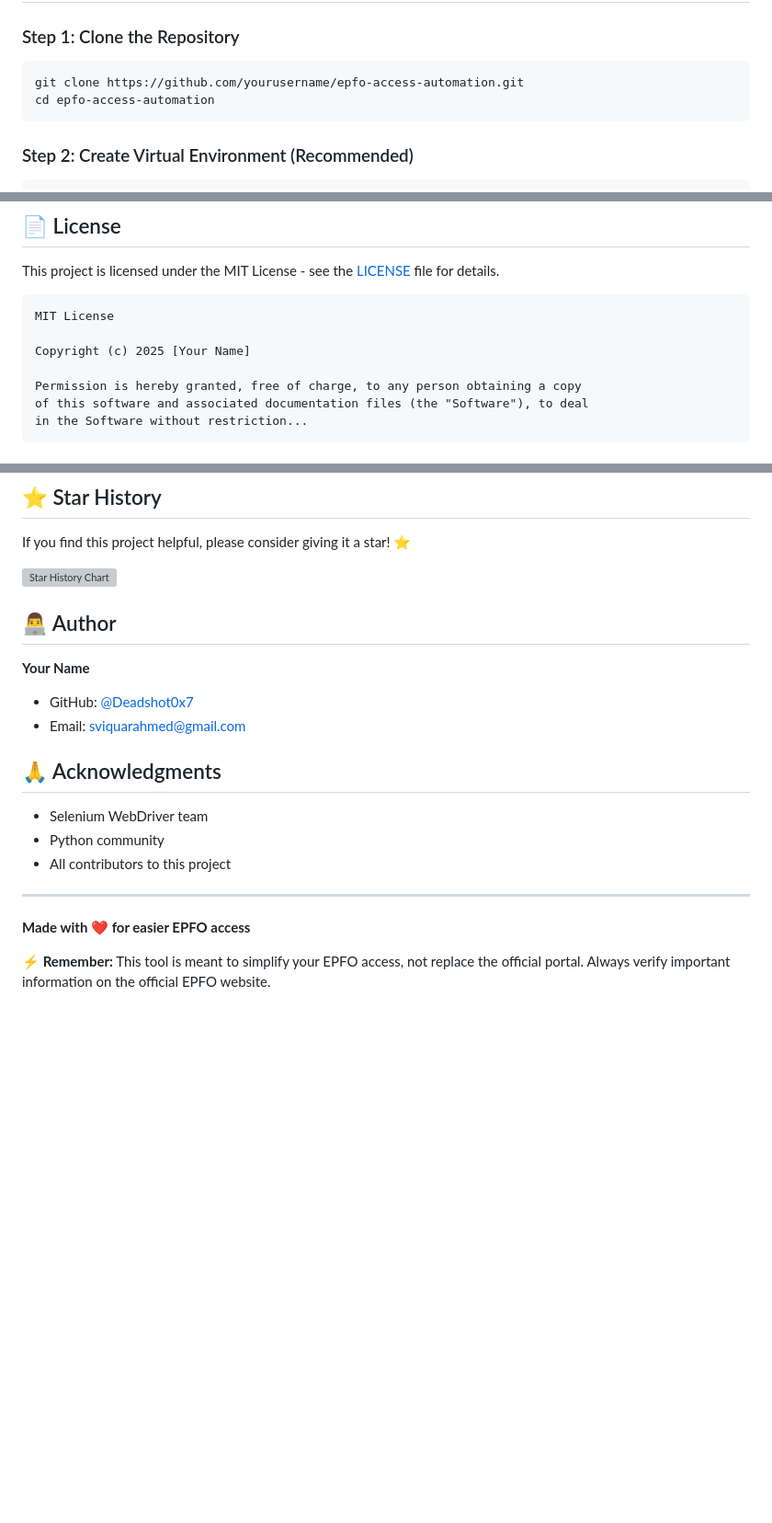
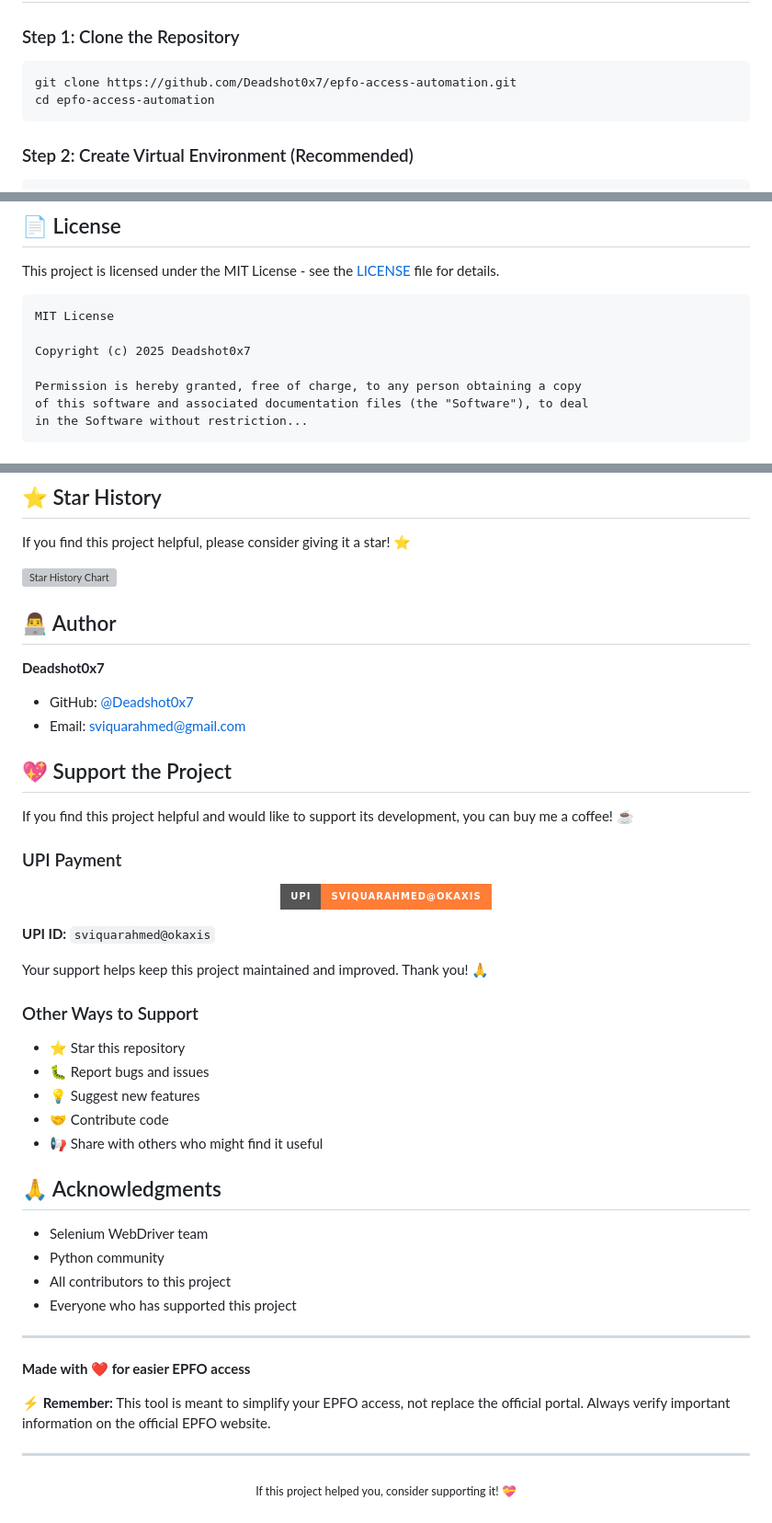
Before and after one commit to Deadshot0x7/EPFO---ATUOBOT-, a Markdown page: readme.md, 3 parts joined by grey strips. Shown at 92% size. GitHub-like rendering; badges without logos; blank space fills up the shorter version; grey boxes are pictures that could not be loaded.

````diff
--- a/readme.md
+++ b/readme.md
@@ -44,7 +43,7 @@ Before you begin, ensure you have the following installed:
 ### Step 1: Clone the Repository
 
 ```bash
-git clone https://github.com/yourusername/epfo-access-automation.git
+git clone https://github.com/Deadshot0x7/epfo-access-automation.git
 cd epfo-access-automation
 ```
 
@@ -262,7 +260,7 @@ This project is licensed under the MIT License - see the [LICENSE](LICENSE) file
 ```
 MIT License
 
-Copyright (c) 2025 [Your Name]
+Copyright (c) 2025 Deadshot0x7
 
 Permission is hereby granted, free of charge, to any person obtaining a copy
 of this software and associated documentation files (the "Software"), to deal
@@ -324,18 +322,45 @@ If you find this project helpful, please consider giving it a star! ⭐
 
 ## 👨‍💻 Author
 
-**Your Name**
+**Deadshot0x7**
 - GitHub: [@Deadshot0x7](https://github.com/Deadshot0x7)
 - Email: sviquarahmed@gmail.com
+
+## 💖 Support the Project
+
+If you find this project helpful and would like to support its development, you can buy me a coffee! ☕
+
+### UPI Payment
+<p align="center">
+  <img src="https://img.shields.io/badge/UPI-sviquarahmed@okaxis-orange?style=for-the-badge&logo=upi" alt="UPI">
+</p>
+
+**UPI ID:** `sviquarahmed@okaxis`
+
+Your support helps keep this project maintained and improved. Thank you! 🙏
+
+### Other Ways to Support
+- ⭐ Star this repository
+- 🐛 Report bugs and issues
+- 💡 Suggest new features
+- 🤝 Contribute code
+- 📢 Share with others who might find it useful
 
 ## 🙏 Acknowledgments
 
 - Selenium WebDriver team
 - Python community
 - All contributors to this project
+- Everyone who has supported this project
 
 ---
 
 **Made with ❤️ for easier EPFO access**
 
 **⚡ Remember:** This tool is meant to simplify your EPFO access, not replace the official portal. Always verify important information on the official EPFO website.
+
+---
+
+<p align="center">
+  <sub>If this project helped you, consider supporting it! 💝</sub>
+</p>
````
Also changed, not shown: other parts of readme.md (+2 -4 lines).
